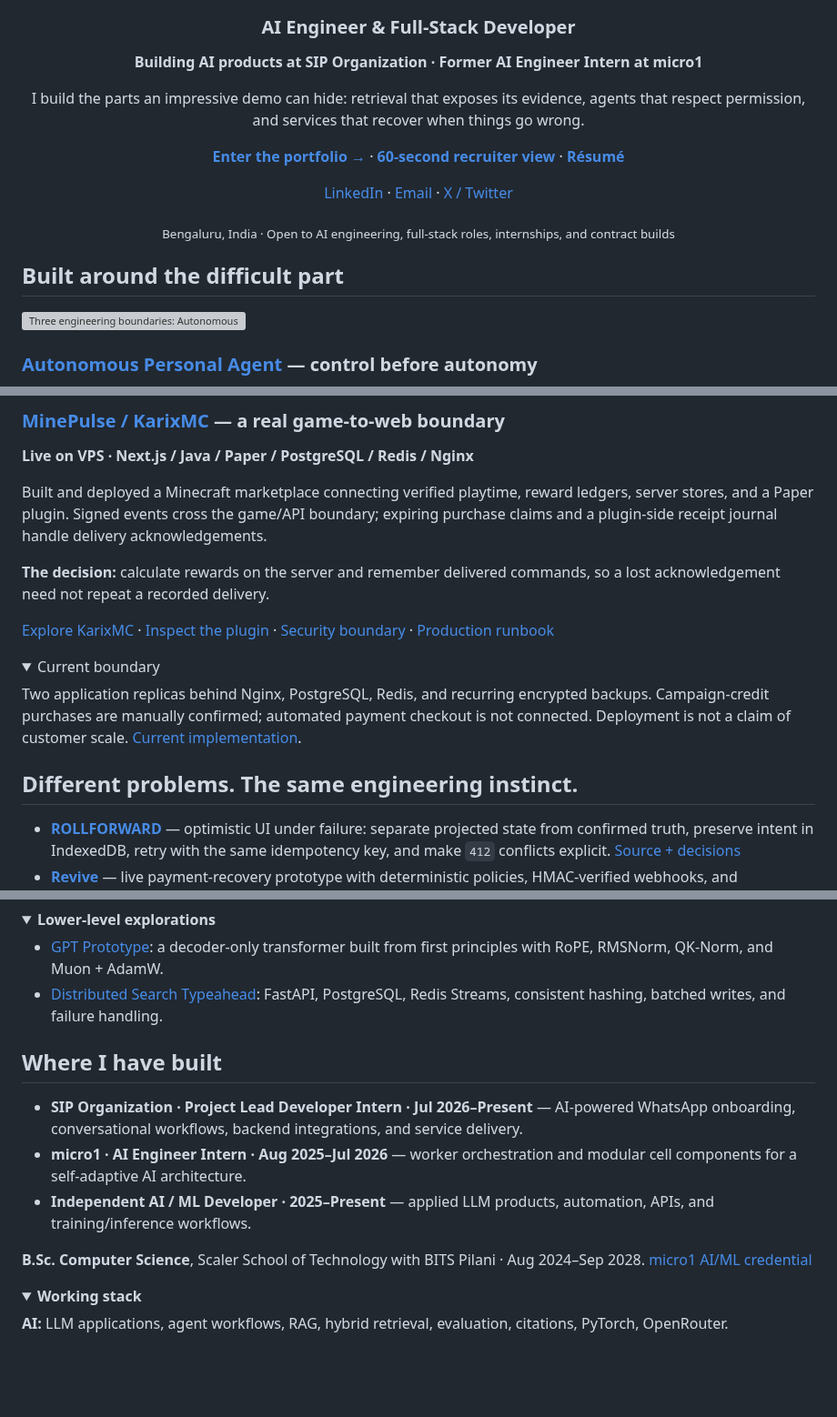
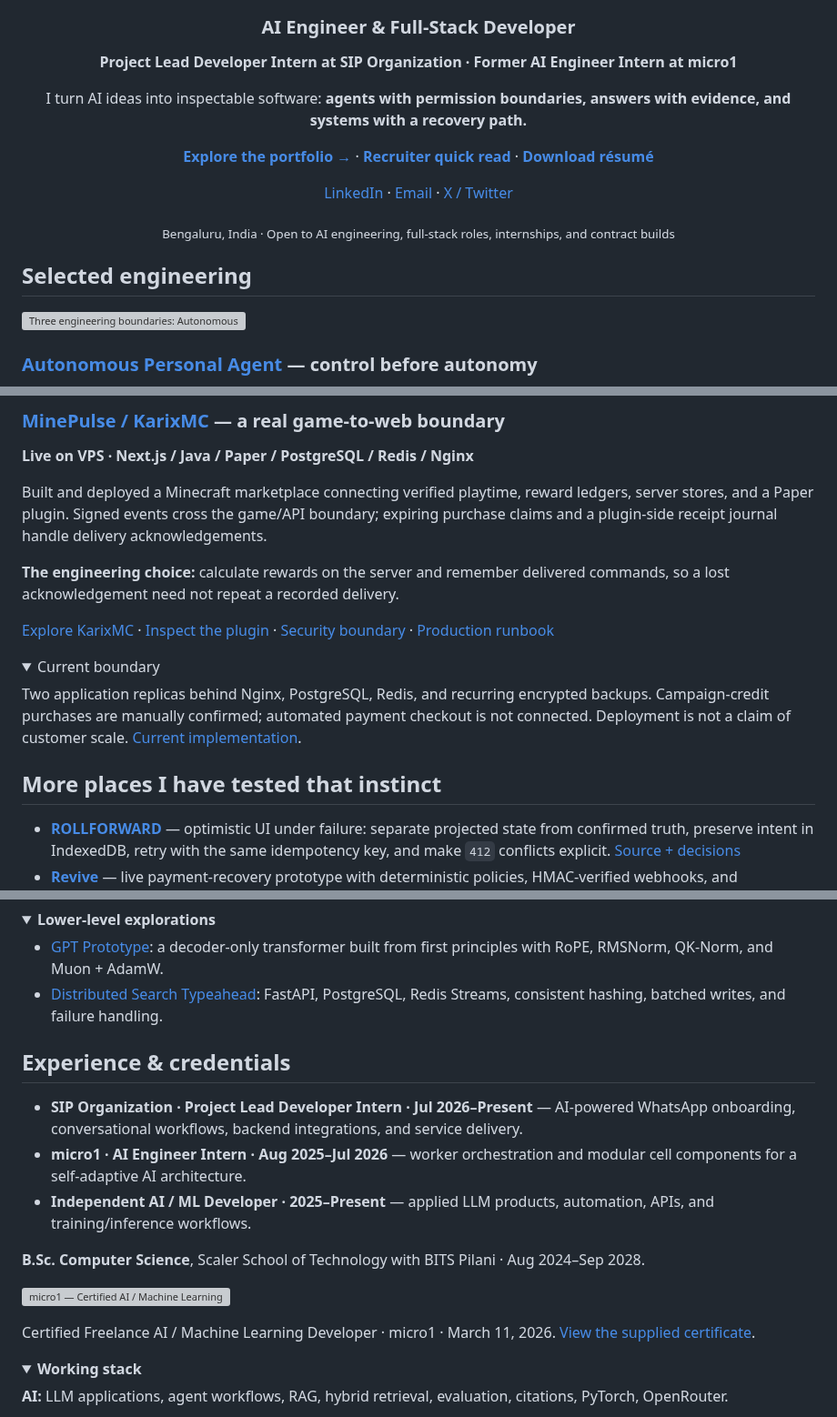
Before and after one commit to ReaperXD67/ReaperXD67, a Markdown page: README.md, 3 parts joined by grey strips. Shown at 91% size. Drawn GitHub-style; folded sections open; blank space fills up the shorter version; grey boxes are pictures that could not be loaded.

Commit message:
Refine September profile identity and verified project badges

```diff
--- a/README.md
+++ b/README.md
@@ -9,11 +11,11 @@
 
 ### AI Engineer & Full-Stack Developer
 
-**Building AI products at SIP Organization · Former AI Engineer Intern at micro1**
+**Project Lead Developer Intern at SIP Organization · Former AI Engineer Intern at micro1**
 
-I build the parts an impressive demo can hide: retrieval that exposes its evidence, agents that respect permission, and services that recover when things go wrong.
+I turn AI ideas into inspectable software: **agents with permission boundaries, answers with evidence, and systems with a recovery path.**
 
-[**Enter the portfolio →**](https://aman-kumar-ai-portfolio.vercel.app) · [**60-second recruiter view**](https://aman-kumar-ai-portfolio.vercel.app/?view=recruiter) · [**Résumé**](https://aman-kumar-ai-portfolio.vercel.app/profile/aman-kumar-resume.pdf)
+[**Explore the portfolio →**](https://aman-kumar-ai-portfolio.vercel.app) · [**Recruiter quick read**](https://aman-kumar-ai-portfolio.vercel.app/?view=recruiter) · [**Download résumé**](https://aman-kumar-ai-portfolio.vercel.app/profile/aman-kumar-resume.pdf)
 
 [LinkedIn](https://www.linkedin.com/in/aman-kumar-494601329) · [Email](mailto:amankumr3254u@gmail.com) · [X / Twitter](https://x.com/Aman1181)
 
@@ -21,7 +23,7 @@ I build the parts an impressive demo can hide: retrieval that exposes its eviden
 
 </div>
 
-## Built around the difficult part
+## Selected engineering
 
 <picture>
   <source media="(max-width: 640px)" srcset="./assets/architecture-atlas-mobile.svg">
@@ -68,7 +74,7 @@ One source workspace at a time. The semantic cache is instance-local; a multi-in
 
 Built and deployed a Minecraft marketplace connecting verified playtime, reward ledgers, server stores, and a Paper plugin. Signed events cross the game/API boundary; expiring purchase claims and a plugin-side receipt journal handle delivery acknowledgements.
 
-**The decision:** calculate rewards on the server and remember delivered commands, so a lost acknowledgement need not repeat a recorded delivery.
+**The engineering choice:** calculate rewards on the server and remember delivered commands, so a lost acknowledgement need not repeat a recorded delivery.
 
 [Explore KarixMC](https://karixmc.pl) · [Inspect the plugin](https://karixmc.pl/plugin) · [Security boundary](https://github.com/ReaperXD67/MinePulse/blob/main/SECURITY.md) · [Production runbook](https://github.com/ReaperXD67/MinePulse/blob/main/PRODUCTION_RUNBOOK.md)
 
@@ -79,7 +85,7 @@ Two application replicas behind Nginx, PostgreSQL, Redis, and recurring encrypte
 
 </details>
 
-## Different problems. The same engineering instinct.
+## More places I have tested that instinct
 
 - **[ROLLFORWARD](https://rollforward-engine.onrender.com)** — optimistic UI under failure: separate projected state from confirmed truth, preserve intent in IndexedDB, retry with the same idempotency key, and make `412` conflicts explicit. [Source + decisions](https://github.com/ReaperXD67/rollforward-optimistic-engine/blob/main/DECISIONS.md)
 - **[Revive](https://revive-revenue.vercel.app)** — live payment-recovery prototype with deterministic policies, HMAC-verified webhooks, and immutable audit records. Its duplicate-suppression challenge exercises the hosted backend; payment outcomes are demo data, not real charges or measured merchant uplift. [Source](https://github.com/ReaperXD67/revive-ai)
@@ -93,13 +99,17 @@ Two application replicas behind Nginx, PostgreSQL, Redis, and recurring encrypte
 
 </details>
 
-## Where I have built
+## Experience & credentials
 
 - **SIP Organization · Project Lead Developer Intern · Jul 2026–Present** — AI-powered WhatsApp onboarding, conversational workflows, backend integrations, and service delivery.
 - **micro1 · AI Engineer Intern · Aug 2025–Jul 2026** — worker orchestration and modular cell components for a self-adaptive AI architecture.
 - **Independent AI / ML Developer · 2025–Present** — applied LLM products, automation, APIs, and training/inference workflows.
 
-**B.Sc. Computer Science**, Scaler School of Technology with BITS Pilani · Aug 2024–Sep 2028. [micro1 AI/ML credential](https://aman-kumar-ai-portfolio.vercel.app/assets/micro1-certification.jpg)
+**B.Sc. Computer Science**, Scaler School of Technology with BITS Pilani · Aug 2024–Sep 2028.
+
+[![micro1 — Certified AI / Machine Learning Developer](https://img.shields.io/badge/micro1-Certified%20AI%20%2F%20ML%20Developer-17191a?labelColor=17191a&color=d8ff4f)](https://aman-kumar-ai-portfolio.vercel.app/assets/micro1-certification.jpg)
+
+Certified Freelance AI / Machine Learning Developer · micro1 · March 11, 2026. [View the supplied certificate](https://aman-kumar-ai-portfolio.vercel.app/assets/micro1-certification.jpg).
 
 <details>
 <summary><strong>Working stack</strong></summary>
```
Also changed, not shown: other parts of README.md (+10 -4 lines), PROFILE_EVIDENCE.md (+24 -1 lines), assets/aman-kumar-avatar.jpg, assets/identity-mobile-scan.gif (added), assets/identity-mobile-still.png (added), assets/identity-scan.gif, assets/identity-still.png, 3 other files.
